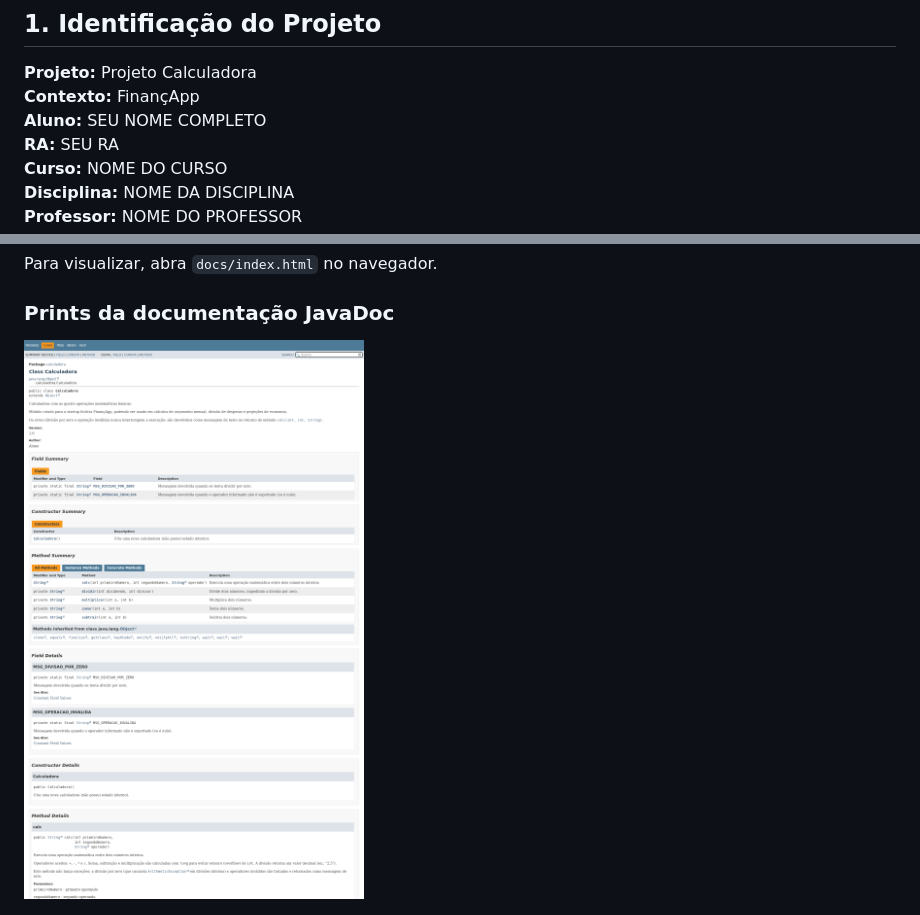
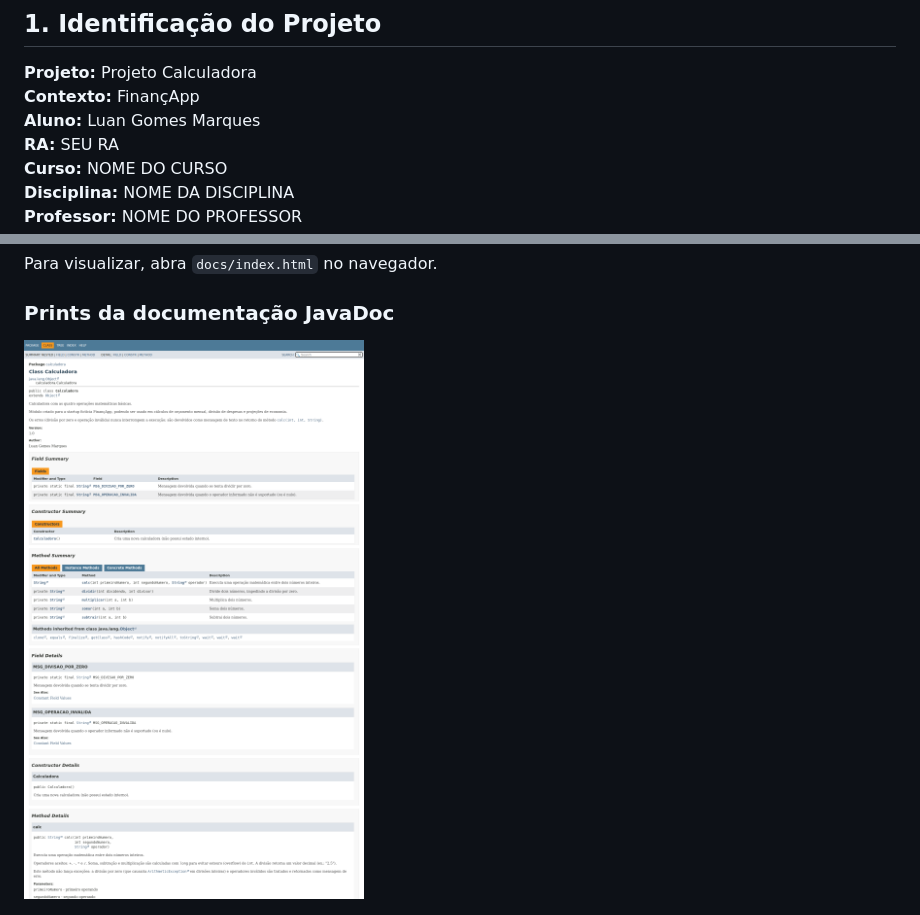
Before and after one commit to LuLu-0770/Calculadora, a Markdown page: README.md, 2 parts joined by grey strips. Drawn GitHub-style; pictures changed too: images/javadoc/print_javadoc.png.

Commit message:
docs: adiciona identificacao do aluno e regenera JavaDoc e prints

```diff
--- a/README.md
+++ b/README.md
@@ -8,7 +8,7 @@
 
 **Projeto:** Projeto Calculadora
 **Contexto:** FinançApp
-**Aluno:** SEU NOME COMPLETO
+**Aluno:** Luan Gomes Marques
 **RA:** SEU RA
 **Curso:** NOME DO CURSO
 **Disciplina:** NOME DA DISCIPLINA
```
Also changed, not shown: images/refatoracao/print_refatoracao.png, 14 other files.
